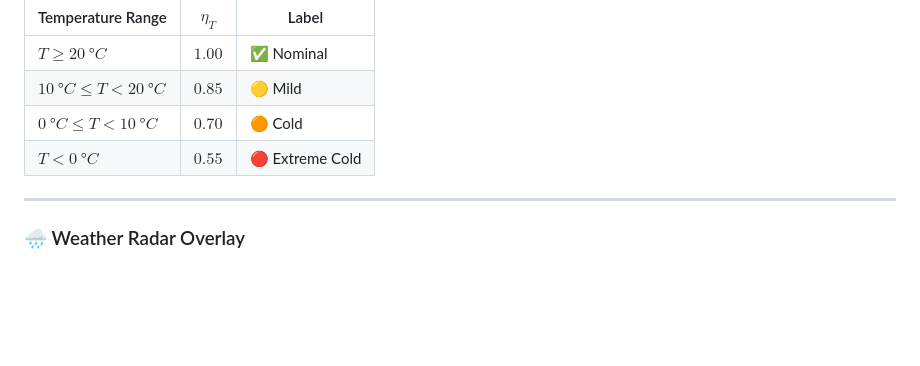
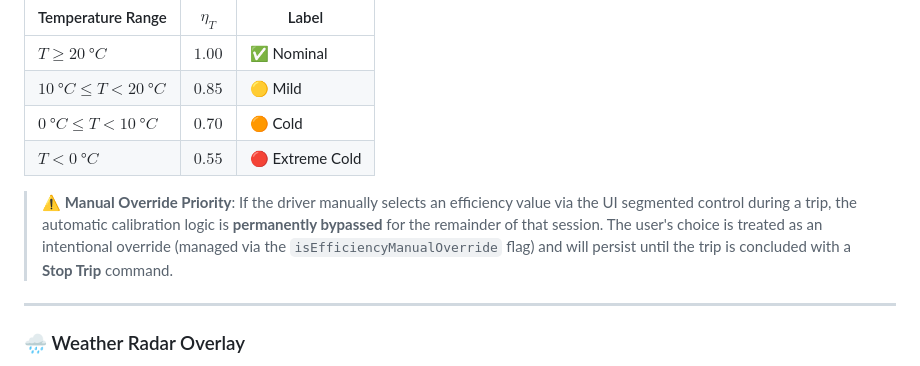
Before and after one commit to GianfrancoPiazzolla/Trip-Master, a Markdown page: README.md, the part around the change. Rendered like a GitHub page; blank space fills up the shorter version.

```diff
--- a/README.md
+++ b/README.md
@@ -636,6 +636,8 @@ On every weather sync (every ~2 km of travel), `updateEfficiencyByTemp()` auto-s
 | $0\ °C \leq T < 10\ °C$ | $0.70$ | 🟠 Cold |
 | $T < 0\ °C$ | $0.55$ | 🔴 Extreme Cold |
 
+> ⚠️ **Manual Override Priority**: If the driver manually selects an efficiency value via the UI segmented control during a trip, the automatic calibration logic is **permanently bypassed** for the remainder of that session. The user's choice is treated as an intentional override (managed via the `isEfficiencyManualOverride` flag) and will persist until the trip is concluded with a **Stop Trip** command.
+
 ---
 
 ### 🌧️ Weather Radar Overlay
```
